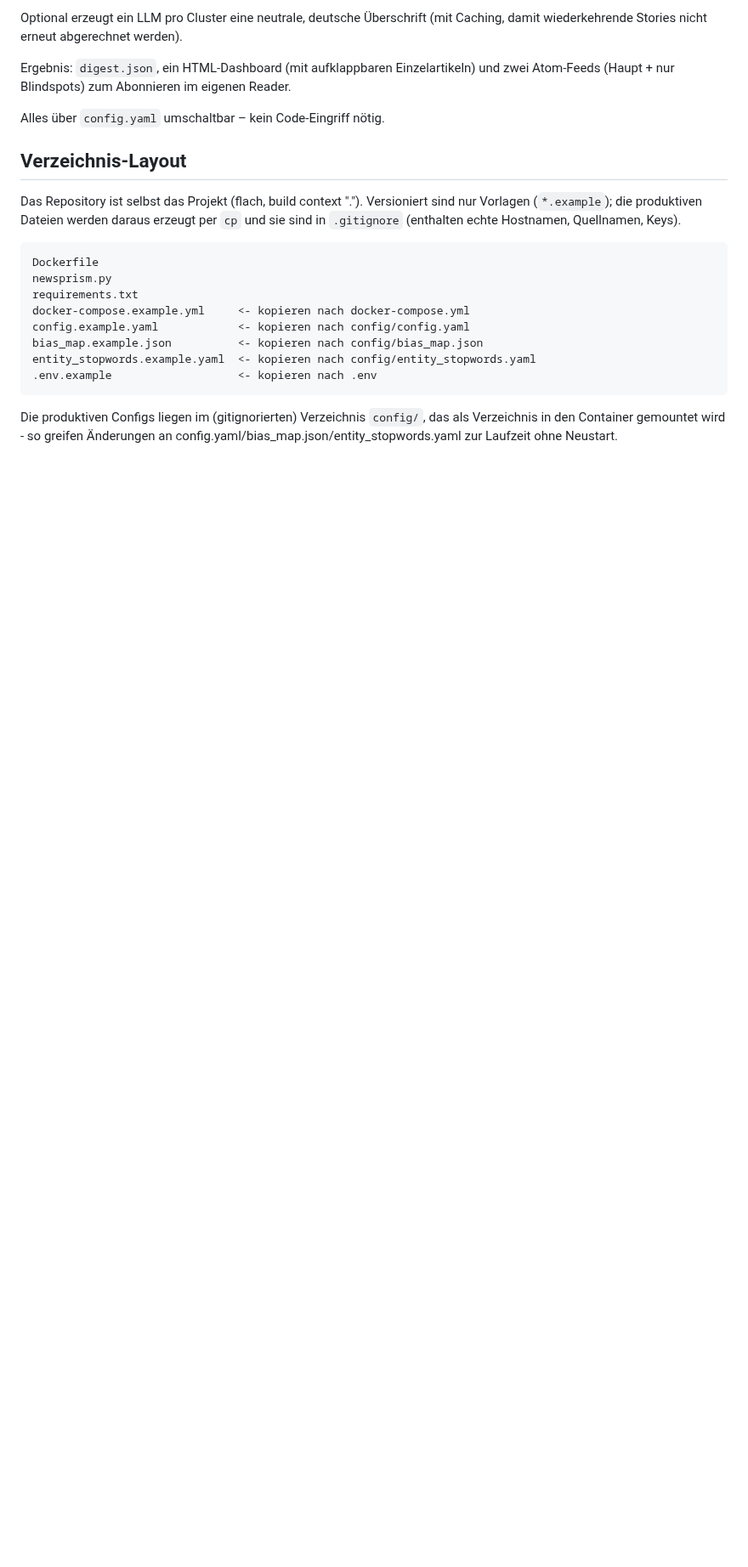
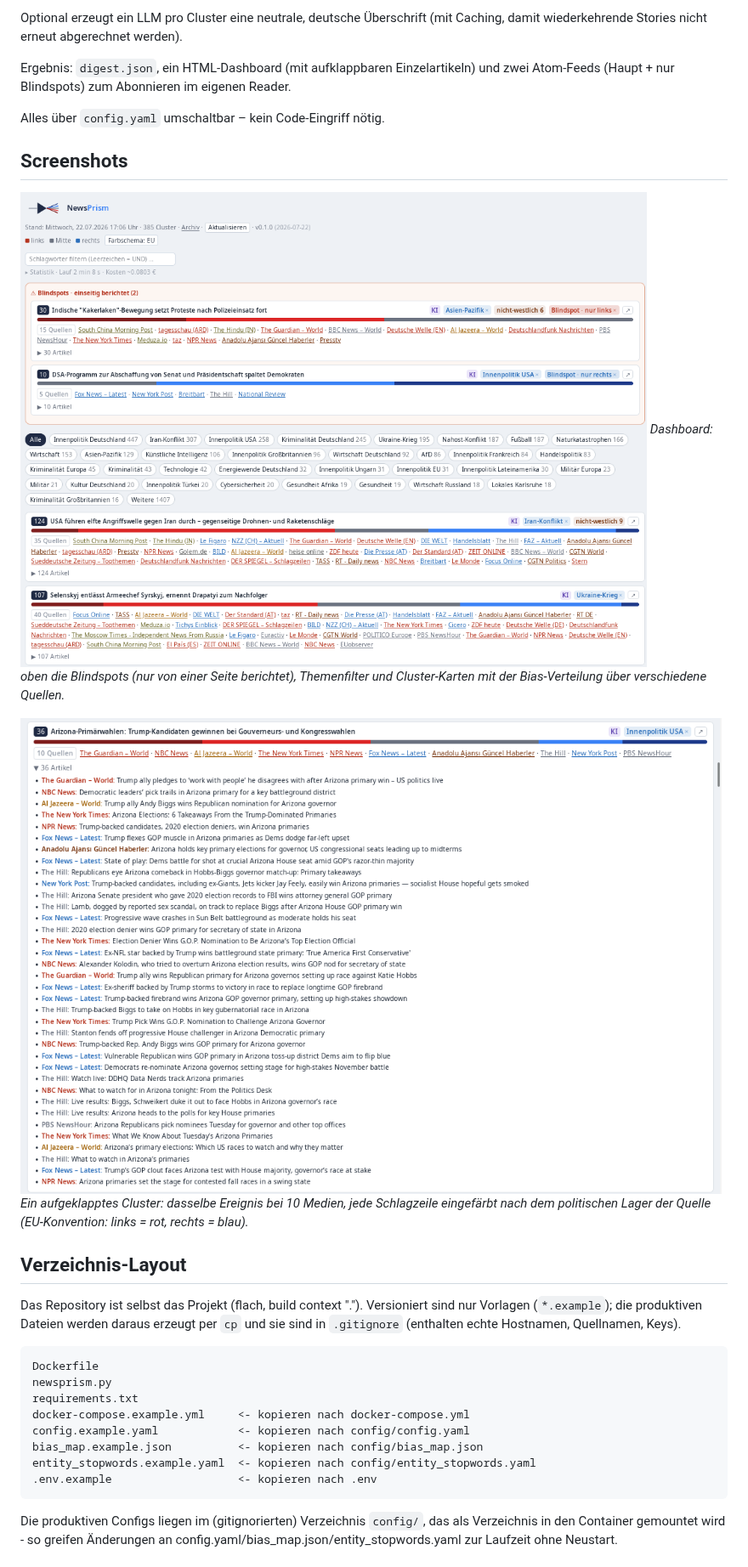
Before and after one commit to peisenh/newsprism, a Markdown page: README.de.md, the part around the change. Shown at 85% size. Drawn GitHub-style; pictures changed too: screenshots/cluster-detail.png (added), screenshots/dashboard.png (added); blank space fills up the shorter version.

```diff
--- a/README.de.md
+++ b/README.de.md
@@ -19,6 +19,17 @@ Einzelartikeln) und zwei Atom-Feeds (Haupt + nur Blindspots) zum Abonnieren
 im eigenen Reader.
 
 Alles über `config.yaml` umschaltbar – kein Code-Eingriff nötig.
+
+## Screenshots
+
+![Dashboard](screenshots/dashboard.png)
+*Dashboard: oben die Blindspots (nur von einer Seite berichtet), Themenfilter
+und Cluster-Karten mit der Bias-Verteilung über verschiedene Quellen.*
+
+![Aufgeklapptes Cluster](screenshots/cluster-detail.png)
+*Ein aufgeklapptes Cluster: dasselbe Ereignis bei 10 Medien, jede Schlagzeile
+eingefärbt nach dem politischen Lager der Quelle (EU-Konvention: links = rot,
+rechts = blau).*
 
 ## Verzeichnis-Layout
 
```
Also changed, not shown: README.md (+11 -0 lines).
